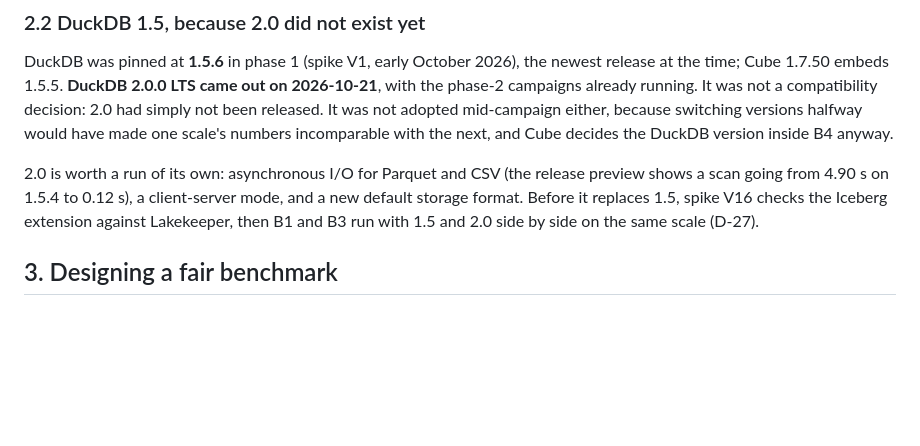
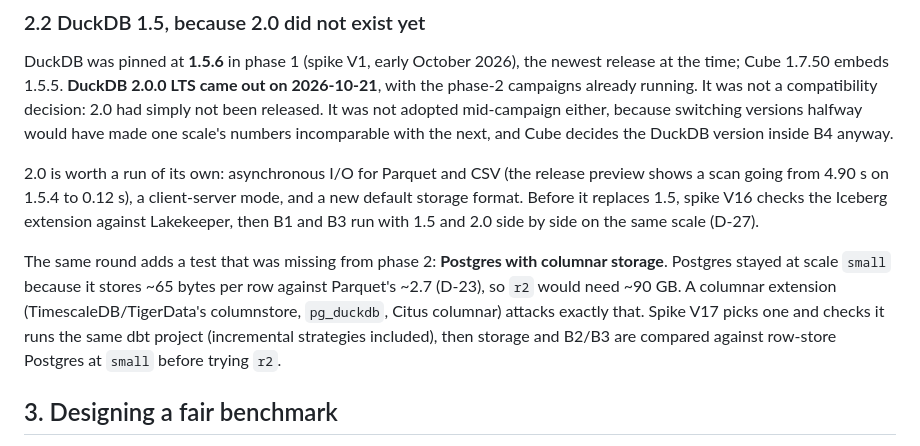
Before and after one commit to jhorlima/sleipnir, a Markdown page: docs/lab-notebook.md, the part around the change. GitHub-like rendering; blank space fills up the shorter version.

```diff
--- a/docs/lab-notebook.md
+++ b/docs/lab-notebook.md
@@ -36,6 +36,8 @@ Both are listed as "revisit later"; the benchmark can be re-run when the ecosyst
 DuckDB was pinned at **1.5.6** in phase 1 (spike V1, early October 2026), the newest release at the time; Cube 1.7.50 embeds 1.5.5. **DuckDB 2.0.0 LTS came out on 2026-10-21**, with the phase-2 campaigns already running. It was not a compatibility decision: 2.0 had simply not been released. It was not adopted mid-campaign either, because switching versions halfway would have made one scale's numbers incomparable with the next, and Cube decides the DuckDB version inside B4 anyway.
 
 2.0 is worth a run of its own: asynchronous I/O for Parquet and CSV (the release preview shows a scan going from 4.90 s on 1.5.4 to 0.12 s), a client-server mode, and a new default storage format. Before it replaces 1.5, spike V16 checks the Iceberg extension against Lakekeeper, then B1 and B3 run with 1.5 and 2.0 side by side on the same scale (D-27).
+
+The same round adds a test that was missing from phase 2: **Postgres with columnar storage**. Postgres stayed at scale `small` because it stores ~65 bytes per row against Parquet's ~2.7 (D-23), so `r2` would need ~90 GB. A columnar extension (TimescaleDB/TigerData's columnstore, `pg_duckdb`, Citus columnar) attacks exactly that. Spike V17 picks one and checks it runs the same dbt project (incremental strategies included), then storage and B2/B3 are compared against row-store Postgres at `small` before trying `r2`.
 
 ## 3. Designing a fair benchmark
 
```
Also changed, not shown: docs/SPEC.md (+1 -0 lines), docs/blog/01-medium-local-benchmark.md (+3 -1 lines).
